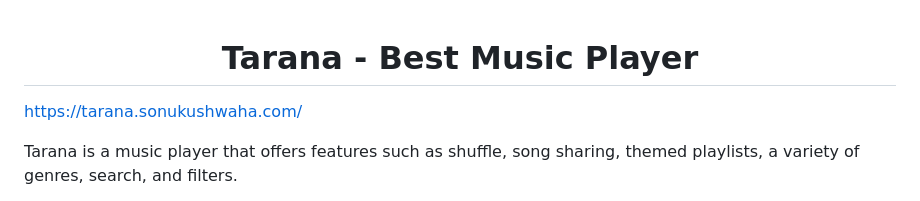
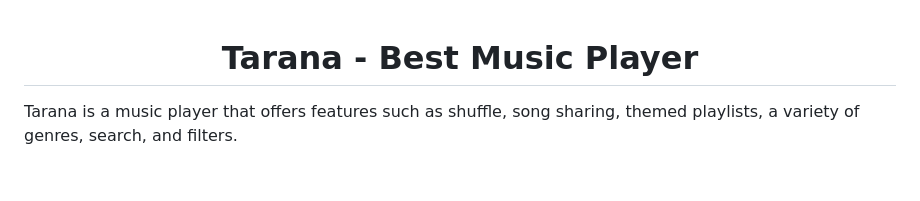
Before and after one commit to iamsonukushwaha/tarana, a Markdown page: README.md, the part around the change. Drawn GitHub-style; blank space fills up the shorter version.

```diff
--- a/README.md
+++ b/README.md
@@ -1,6 +1,6 @@
 <h1 align="center"> Tarana - Best Music Player </h1>
 
-https://tarana.sonukushwaha.com/
+
 
 Tarana is a music player that offers features such as shuffle, song sharing, themed playlists, a variety of genres, search, and filters.
 
```
